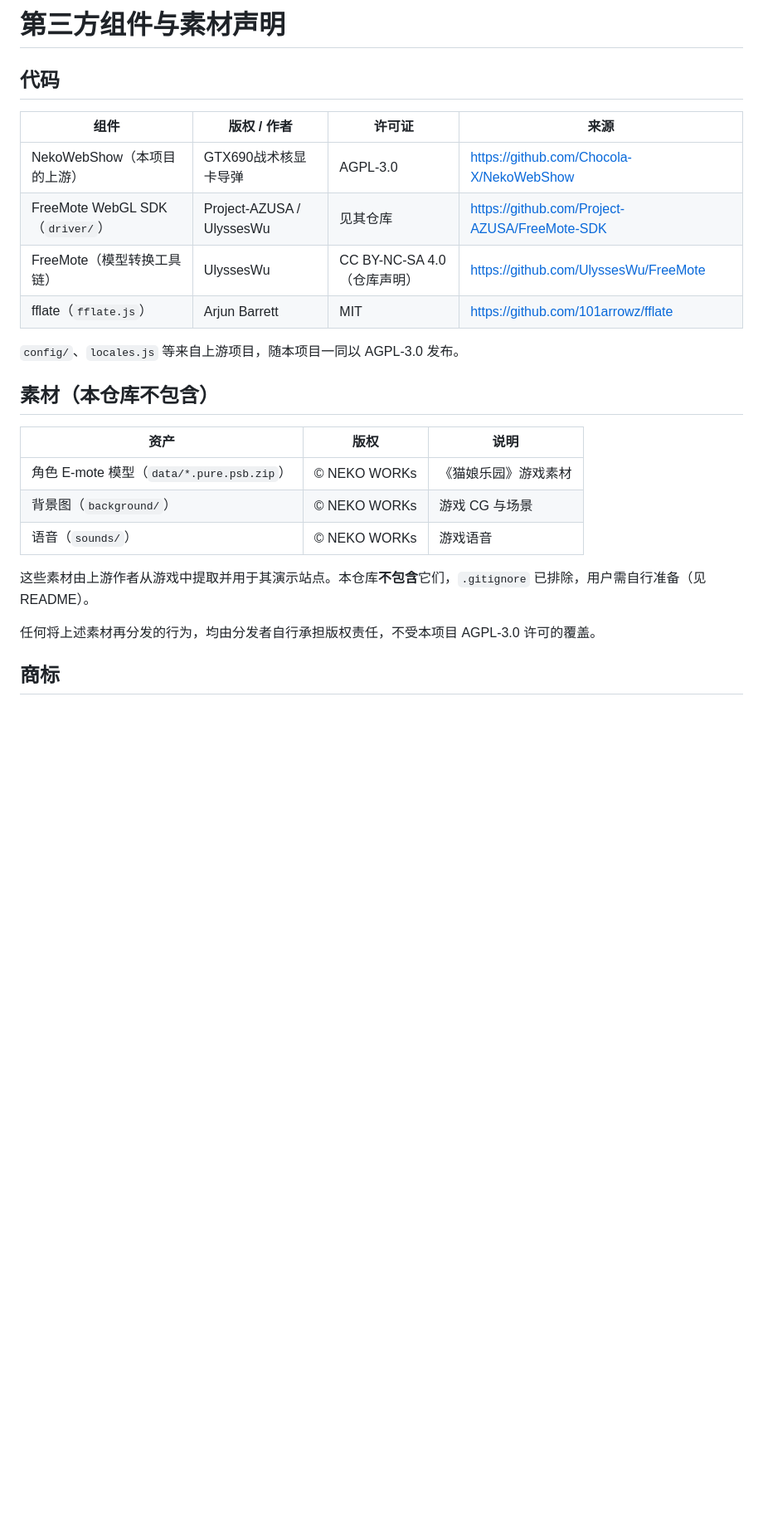
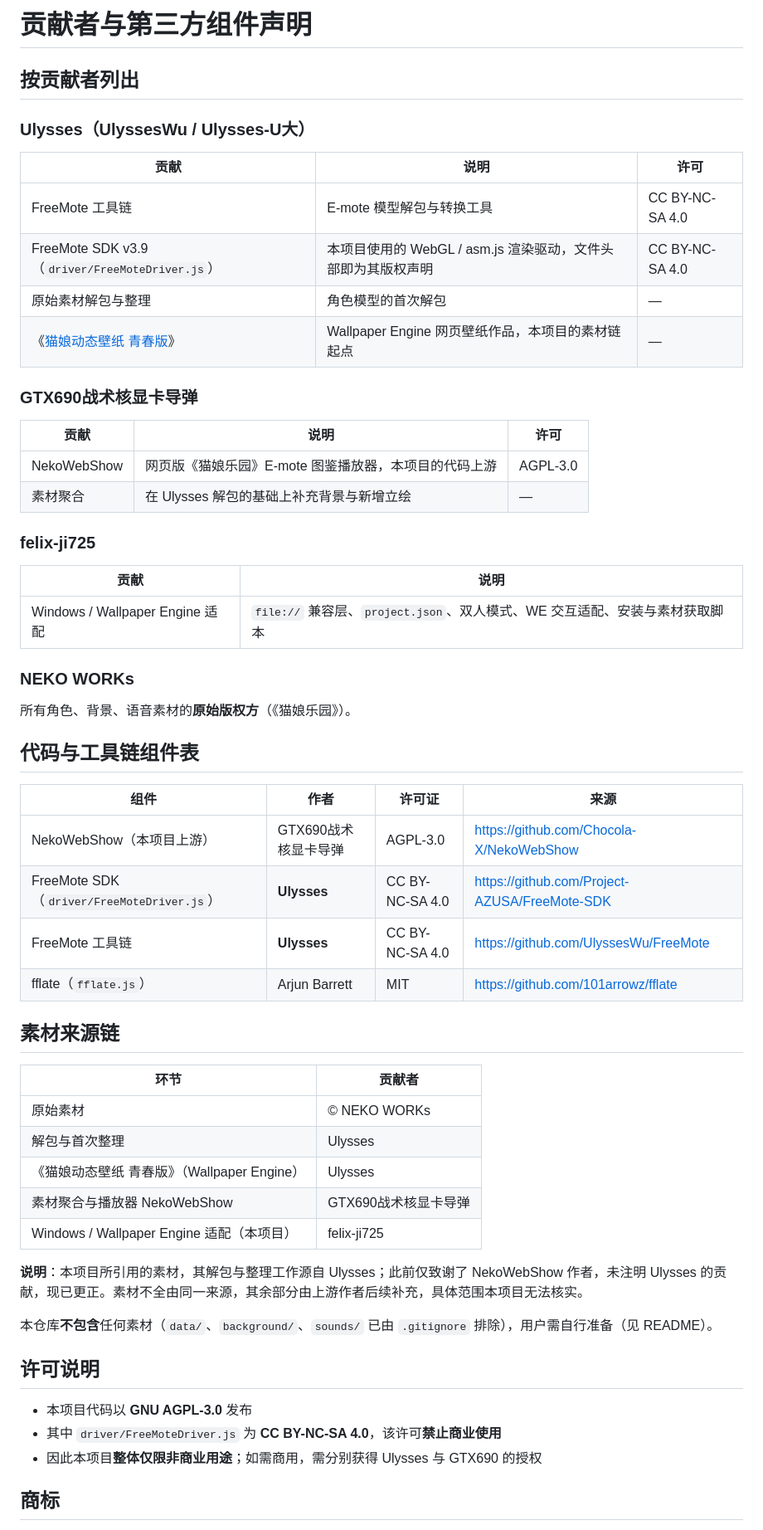
Before and after one commit to felix-ji725/NekoWebShow-WallpaperEngine, a Markdown page: NOTICE.md, the part around the change. Shown at 83% size. Rendered like a GitHub page; blank space fills up the shorter version.

```diff
--- a/NOTICE.md
+++ b/NOTICE.md
@@ -1,27 +1,61 @@
-# 第三方组件与素材声明
+# 贡献者与第三方组件声明
 
-## 代码
+## 按贡献者列出
 
-| 组件 | 版权 / 作者 | 许可证 | 来源 |
+### Ulysses（UlyssesWu / Ulysses-U大）
+
+| 贡献 | 说明 | 许可 |
+| --- | --- | --- |
+| FreeMote 工具链 | E-mote 模型解包与转换工具 | CC BY-NC-SA 4.0 |
+| FreeMote SDK v3.9（`driver/FreeMoteDriver.js`） | 本项目使用的 WebGL / asm.js 渲染驱动，文件头部即为其版权声明 | CC BY-NC-SA 4.0 |
+| 原始素材解包与整理 | 角色模型的首次解包 | — |
+| 《[猫娘动态壁纸 青春版](https://steamcommunity.com/sharedfiles/filedetails/?id=3752916624)》 | Wallpaper Engine 网页壁纸作品，本项目的素材链起点 | — |
+
+### GTX690战术核显卡导弹
+
+| 贡献 | 说明 | 许可 |
+| --- | --- | --- |
+| NekoWebShow | 网页版《猫娘乐园》E-mote 图鉴播放器，本项目的代码上游 | AGPL-3.0 |
+| 素材聚合 | 在 Ulysses 解包的基础上补充背景与新增立绘 | — |
+
+### felix-ji725
+
+| 贡献 | 说明 |
+| --- | --- |
+| Windows / Wallpaper Engine 适配 | `file://` 兼容层、`project.json`、双人模式、WE 交互适配、安装与素材获取脚本 |
+
+### NEKO WORKs
+
+所有角色、背景、语音素材的**原始版权方**（《猫娘乐园》）。
+
+## 代码与工具链组件表
+
+| 组件 | 作者 | 许可证 | 来源 |
 | --- | --- | --- | --- |
-| NekoWebShow（本项目的上游） | GTX690战术核显卡导弹 | AGPL-3.0 | https://github.com/Chocola-X/NekoWebShow |
-| FreeMote WebGL SDK（`driver/`） | Project-AZUSA / UlyssesWu | 见其仓库 | https://github.com/Project-AZUSA/FreeMote-SDK |
-| FreeMote（模型转换工具链） | UlyssesWu | CC BY-NC-SA 4.0（仓库声明） | https://github.com/UlyssesWu/FreeMote |
+| NekoWebShow（本项目上游） | GTX690战术核显卡导弹 | AGPL-3.0 | https://github.com/Chocola-X/NekoWebShow |
+| FreeMote SDK（`driver/FreeMoteDriver.js`） | **Ulysses** | CC BY-NC-SA 4.0 | https://github.com/Project-AZUSA/FreeMote-SDK |
+| FreeMote 工具链 | **Ulysses** | CC BY-NC-SA 4.0 | https://github.com/UlyssesWu/FreeMote |
 | fflate（`fflate.js`） | Arjun Barrett | MIT | https://github.com/101arrowz/fflate |
 
-`config/`、`locales.js` 等来自上游项目，随本项目一同以 AGPL-3.0 发布。
+## 素材来源链
 
-## 素材（本仓库不包含）
+| 环节 | 贡献者 |
+| --- | --- |
+| 原始素材 | © NEKO WORKs |
+| 解包与首次整理 | Ulysses |
+| 《猫娘动态壁纸 青春版》（Wallpaper Engine） | Ulysses |
+| 素材聚合与播放器 NekoWebShow | GTX690战术核显卡导弹 |
+| Windows / Wallpaper Engine 适配（本项目） | felix-ji725 |
 
-| 资产 | 版权 | 说明 |
-| --- | --- | --- |
-| 角色 E-mote 模型（`data/*.pure.psb.zip`） | © NEKO WORKs | 《猫娘乐园》游戏素材 |
-| 背景图（`background/`） | © NEKO WORKs | 游戏 CG 与场景 |
-| 语音（`sounds/`） | © NEKO WORKs | 游戏语音 |
+**说明**：本项目所引用的素材，其解包与整理工作源自 Ulysses；此前仅致谢了 NekoWebShow 作者，未注明 Ulysses 的贡献，现已更正。素材不全由同一来源，其余部分由上游作者后续补充，具体范围本项目无法核实。
 
-这些素材由上游作者从游戏中提取并用于其演示站点。本仓库**不包含**它们，`.gitignore` 已排除，用户需自行准备（见 README）。
+本仓库**不包含**任何素材（`data/`、`background/`、`sounds/` 已由 `.gitignore` 排除），用户需自行准备（见 README）。
 
-任何将上述素材再分发的行为，均由分发者自行承担版权责任，不受本项目 AGPL-3.0 许可的覆盖。
+## 许可说明
+
+- 本项目代码以 **GNU AGPL-3.0** 发布
+- 其中 `driver/FreeMoteDriver.js` 为 **CC BY-NC-SA 4.0**，该许可**禁止商业使用**
+- 因此本项目**整体仅限非商业用途**；如需商用，需分别获得 Ulysses 与 GTX690 的授权
 
 ## 商标
 
```
Also changed, not shown: README.md (+18 -6 lines), docs/preview-panel.png, 2 other files.
